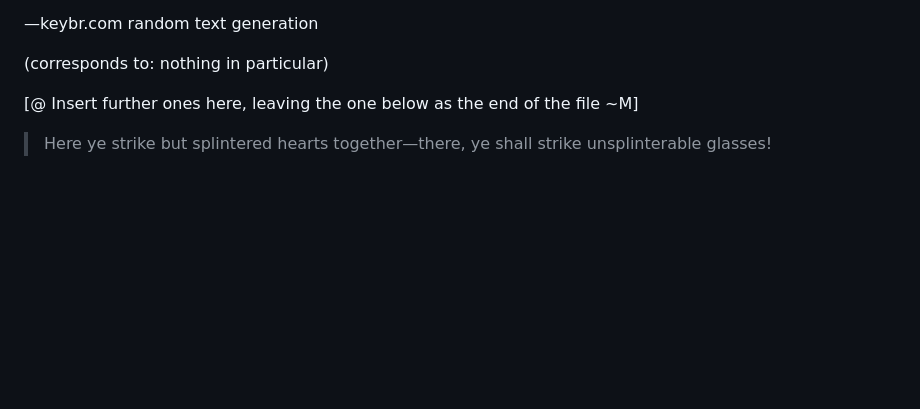
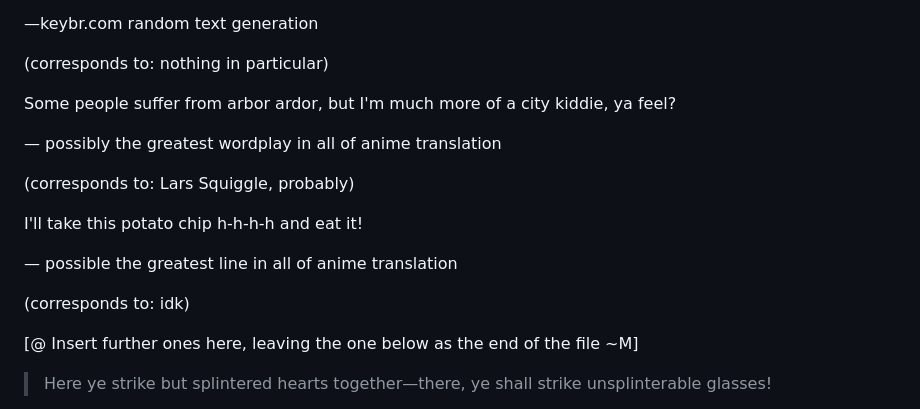
Before and after one commit to johnhyde/island, a Markdown page: ZZ extracts.md, the part around the change. GitHub-like rendering; blank space fills up the shorter version.

Commit message:
add great anime lines

```diff
--- a/ZZ extracts.md
+++ b/ZZ extracts.md
@@ -87,6 +87,18 @@ Truck woman Girls, Wet. locked Handed its night memory: best ‘picture’ power
 
 (corresponds to: nothing in particular)
 
+Some people suffer from arbor ardor, but I'm much more of a city kiddie, ya feel?
+
+— possibly the greatest wordplay in all of anime translation
+
+(corresponds to: Lars Squiggle, probably)
+
+I'll take this potato chip h-h-h-h and eat it!
+
+— possible the greatest line in all of anime translation
+
+(corresponds to: idk)
+
 
 [@ Insert further ones here, leaving the one below as the end of the file ~M]
 
```
